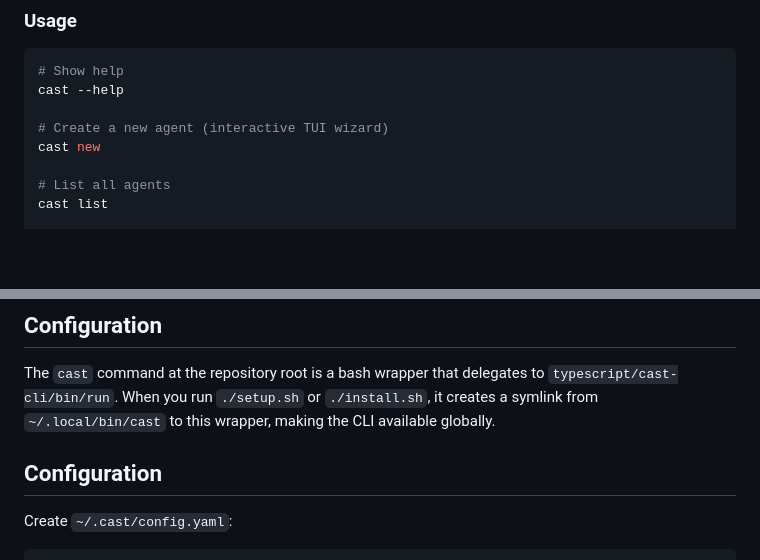
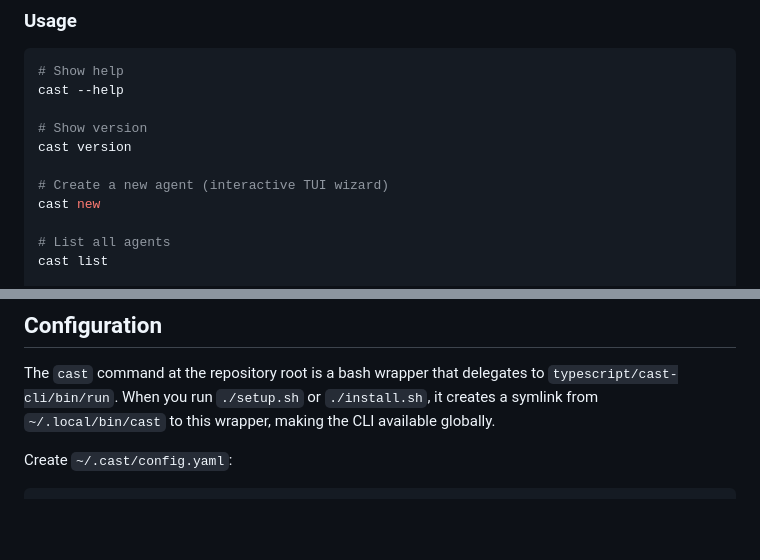
Before and after one commit to scott/castagent, a Markdown page: README.md, 2 parts joined by grey strips. Rendered like a GitHub page; blank space fills up the shorter version.

````diff
--- a/README.md
+++ b/README.md
@@ -108,6 +111,9 @@ export PATH="$HOME/.local/bin:$PATH"
 # Show help
 cast --help
 
+# Show version
+cast version
+
 # Create a new agent (interactive TUI wizard)
 cast new
 
@@ -321,8 +363,6 @@ cast meta test --scenario create-simple
 
 The `cast` command at the repository root is a bash wrapper that delegates to `typescript/cast-cli/bin/run`. When you run `./setup.sh` or `./install.sh`, it creates a symlink from `~/.local/bin/cast` to this wrapper, making the CLI available globally.
 
-## Configuration
-
 Create `~/.cast/config.yaml`:
 
 ```yaml
````
Also changed, not shown: other parts of README.md (+39 -0 lines), agent.md (+19 -0 lines).
